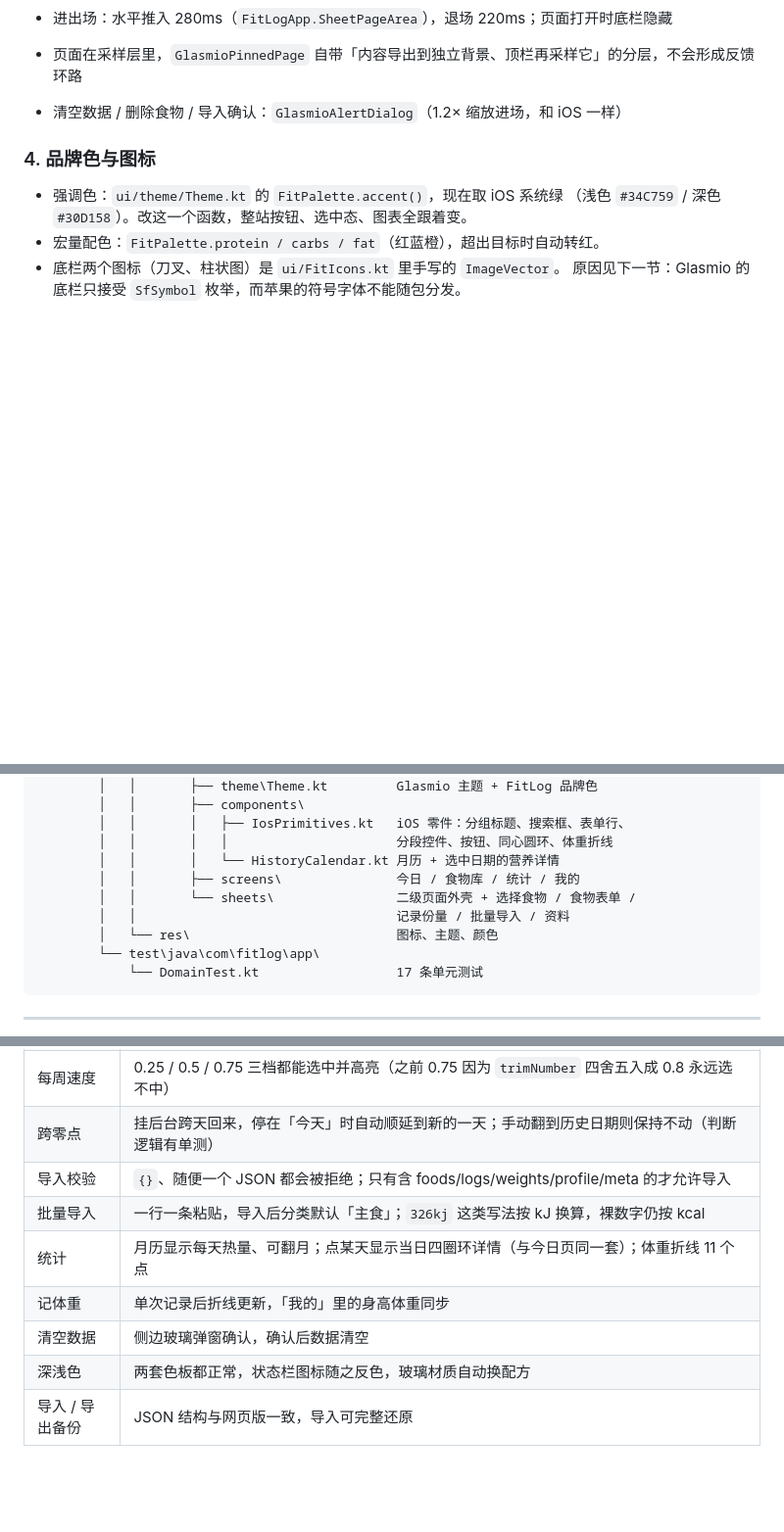
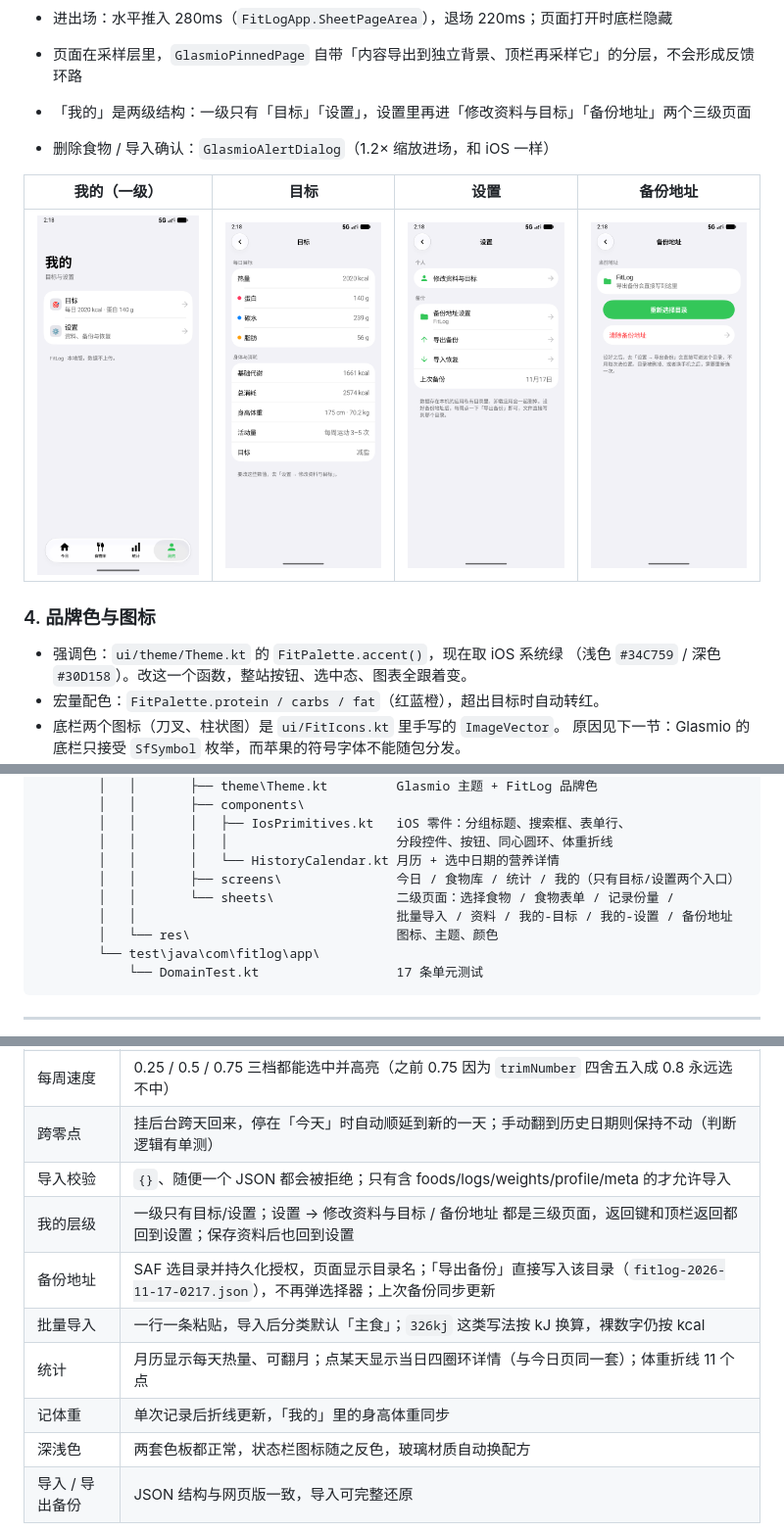
Before and after one commit to tangcan-coder/Fitlog, a Markdown page: README.md, 3 parts joined by grey strips. Shown at 98% size. GitHub-like rendering; pictures changed too: docs/screenshots/me-light.png (added), docs/screenshots/page-backupdir-light.png (added), docs/screenshots/page-settings-light.png (added); blank space fills up the shorter version.

```diff
--- a/README.md
+++ b/README.md
@@ -114,7 +114,12 @@ FitLogTheme {                       // 主题：GlasmioTheme + FitLog 品牌色
 
 - 进出场：水平推入 280ms（`FitLogApp.SheetPageArea`），退场 220ms；页面打开时底栏隐藏
 - 页面在采样层里，`GlasmioPinnedPage` 自带「内容导出到独立背景、顶栏再采样它」的分层，不会形成反馈环路
-- 清空数据 / 删除食物 / 导入确认：`GlasmioAlertDialog`（1.2× 缩放进场，和 iOS 一样）
+- 「我的」是两级结构：一级只有「目标」「设置」，设置里再进「修改资料与目标」「备份地址」两个三级页面
+- 删除食物 / 导入确认：`GlasmioAlertDialog`（1.2× 缩放进场，和 iOS 一样）
+
+| 我的（一级） | 目标 | 设置 | 备份地址 |
+|---|---|---|---|
+| ![我的](docs/screenshots/me-light.png) | ![目标](docs/screenshots/page-target-light.png) | ![设置](docs/screenshots/page-settings-light.png) | ![备份地址](docs/screenshots/page-backupdir-light.png) |
 
 ### 4. 品牌色与图标
 
@@ -275,9 +280,9 @@ D:\AndroidProjects\FitLog\
         │   │       │   ├── IosPrimitives.kt   iOS 零件：分组标题、搜索框、表单行、
         │   │       │   │                      分段控件、按钮、同心圆环、体重折线
         │   │       │   └── HistoryCalendar.kt 月历 + 选中日期的营养详情
-        │   │       ├── screens\               今日 / 食物库 / 统计 / 我的
-        │   │       └── sheets\                二级页面外壳 + 选择食物 / 食物表单 /
-        │   │                                  记录份量 / 批量导入 / 资料
+        │   │       ├── screens\               今日 / 食物库 / 统计 / 我的（只有目标/设置两个入口）
+        │   │       └── sheets\                二级页面：选择食物 / 食物表单 / 记录份量 /
+        │   │                                  批量导入 / 资料 / 我的-目标 / 我的-设置 / 备份地址
         │   └── res\                           图标、主题、颜色
         └── test\java\com\fitlog\app\
             └── DomainTest.kt                  17 条单元测试
@@ -391,10 +396,11 @@ AGP 9.0 起内置 Kotlin 支持，**不再需要** `org.jetbrains.kotlin.android
 | 每周速度 | 0.25 / 0.5 / 0.75 三档都能选中并高亮（之前 0.75 因为 `trimNumber` 四舍五入成 0.8 永远选不中） |
 | 跨零点 | 挂后台跨天回来，停在「今天」时自动顺延到新的一天；手动翻到历史日期则保持不动（判断逻辑有单测） |
 | 导入校验 | `{}`、随便一个 JSON 都会被拒绝；只有含 foods/logs/weights/profile/meta 的才允许导入 |
+| 我的层级 | 一级只有目标/设置；设置 → 修改资料与目标 / 备份地址 都是三级页面，返回键和顶栏返回都回到设置；保存资料后也回到设置 |
+| 备份地址 | SAF 选目录并持久化授权，页面显示目录名；「导出备份」直接写入该目录（`fitlog-2026-11-17-0217.json`），不再弹选择器；上次备份同步更新 |
 | 批量导入 | 一行一条粘贴，导入后分类默认「主食」；`326kj` 这类写法按 kJ 换算，裸数字仍按 kcal |
 | 统计 | 月历显示每天热量、可翻月；点某天显示当日四圈环详情（与今日页同一套）；体重折线 11 个点 |
 | 记体重 | 单次记录后折线更新，「我的」里的身高体重同步 |
-| 清空数据 | 侧边玻璃弹窗确认，确认后数据清空 |
 | 深浅色 | 两套色板都正常，状态栏图标随之反色，玻璃材质自动换配方 |
 | 导入 / 导出备份 | JSON 结构与网页版一致，导入可完整还原 |
 
```
Also changed, not shown: other parts of README.md (+1 -1 lines), 5 other files.
